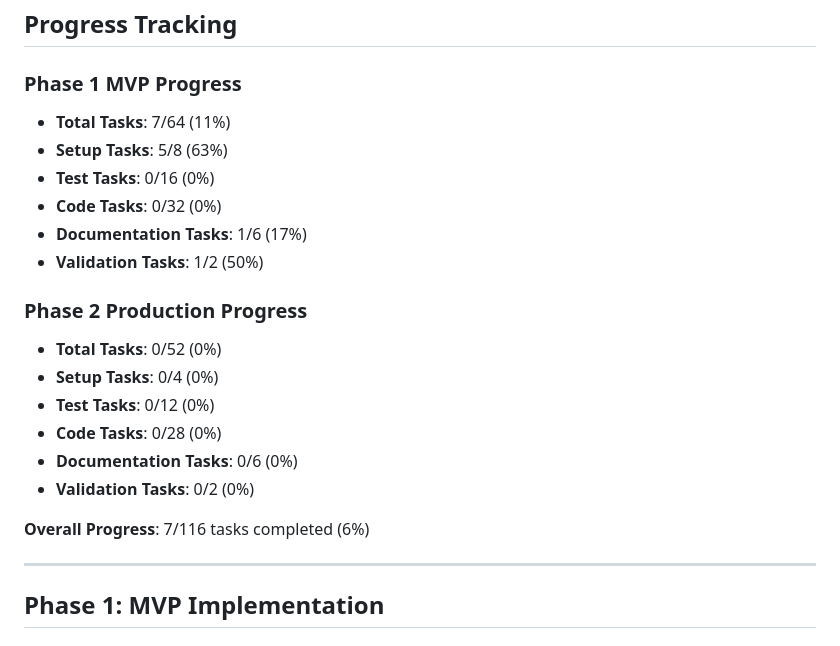
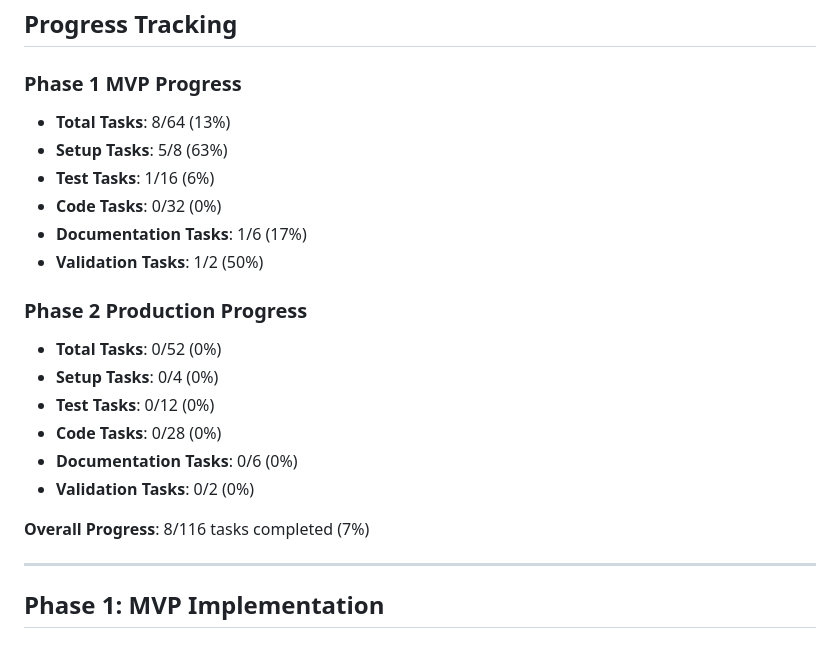
Before and after one commit to mberjans/smo_chatbot_August_6th_2025, a Markdown page: docs/checklist.md, the part around one of its changes. GitHub-like rendering.

Commit message:
Update checklist: Mark CMO-LIGHTRAG-003-T01 as completed and update progress tracking
- CMO-LIGHTRAG-003-T01-TEST: Write unit tests for PDF text extraction with sample biomedical PDF - COMPLETED
- Updated Phase 1 MVP progress: 8/64 tasks completed (13%)
- Updated Test Tasks progress: 1/16 tasks completed (6%)
- Overall progress now at 8/116 tasks completed (7%)

```diff
--- a/docs/checklist.md
+++ b/docs/checklist.md
@@ -3,9 +3,9 @@
 ## Progress Tracking
 
 ### Phase 1 MVP Progress
-- **Total Tasks**: 7/64 (11%)
+- **Total Tasks**: 8/64 (13%)
 - **Setup Tasks**: 5/8 (63%)
-- **Test Tasks**: 0/16 (0%)
+- **Test Tasks**: 1/16 (6%)
 - **Code Tasks**: 0/32 (0%)
 - **Documentation Tasks**: 1/6 (17%)
 - **Validation Tasks**: 1/2 (50%)
@@ -18,7 +18,7 @@
 - **Documentation Tasks**: 0/6 (0%)
 - **Validation Tasks**: 0/2 (0%)
 
-**Overall Progress**: 7/116 tasks completed (6%)
+**Overall Progress**: 8/116 tasks completed (7%)
 
 ---
 
```
Also changed, not shown: other parts of docs/checklist.md (+1 -1 lines).
